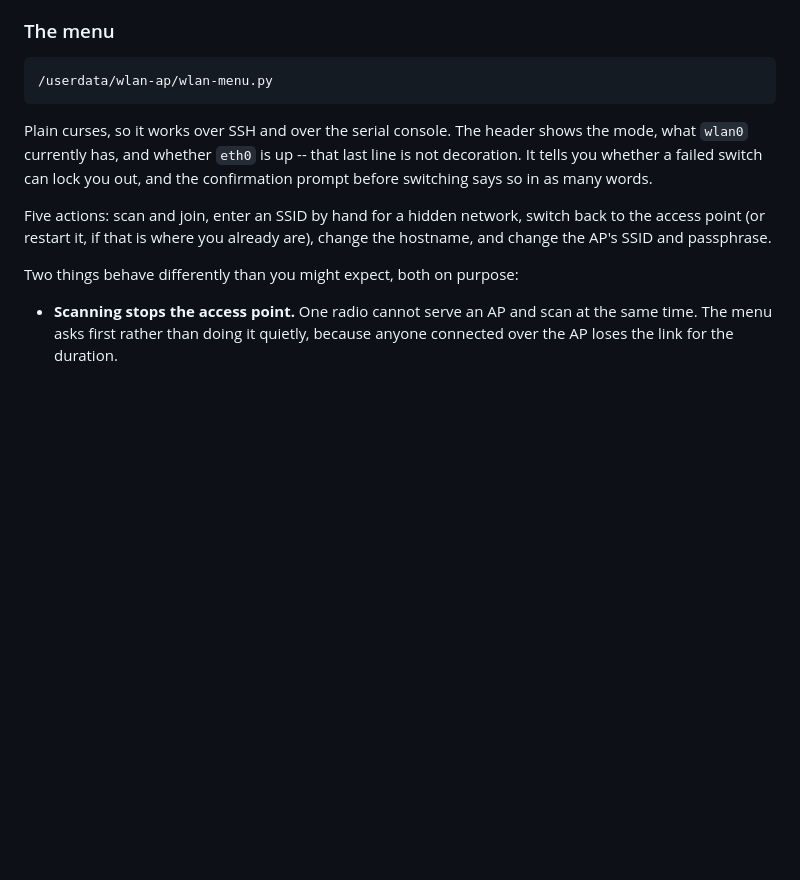
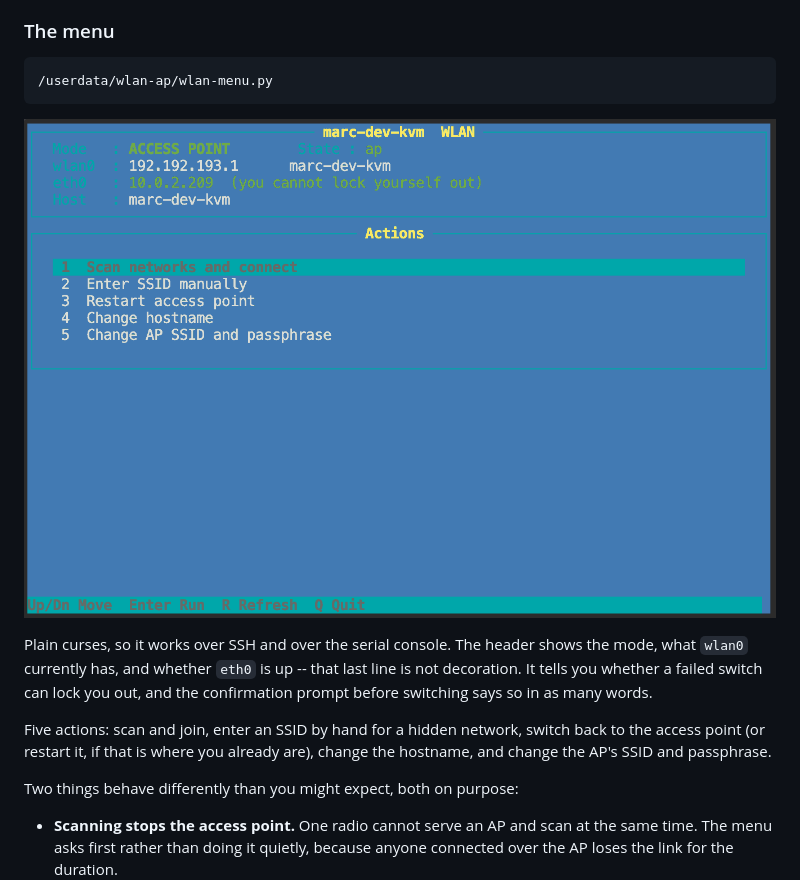
Before and after one commit to macpit/glkvm-rm1pe-kernel, a Markdown page: docs/wlan-ap.md, the part around the change. GitHub-like rendering; pictures changed too: docs/img/wlan-menu.png (added); blank space fills up the shorter version.

Commit message:
Show the menu in the docs
A screenshot says more about the eth0 line and the dimmed entries than a
paragraph does. Taken on the device, over the web terminal.

````diff
--- a/docs/wlan-ap.md
+++ b/docs/wlan-ap.md
@@ -127,6 +127,8 @@ just failed is an unpleasant way to spend an evening.
 /userdata/wlan-ap/wlan-menu.py
 ```
 
+![The WLAN menu running on the device](img/wlan-menu.png)
+
 Plain curses, so it works over SSH and over the serial console. The header
 shows the mode, what `wlan0` currently has, and whether `eth0` is up -- that
 last line is not decoration. It tells you whether a failed switch can lock you
````
